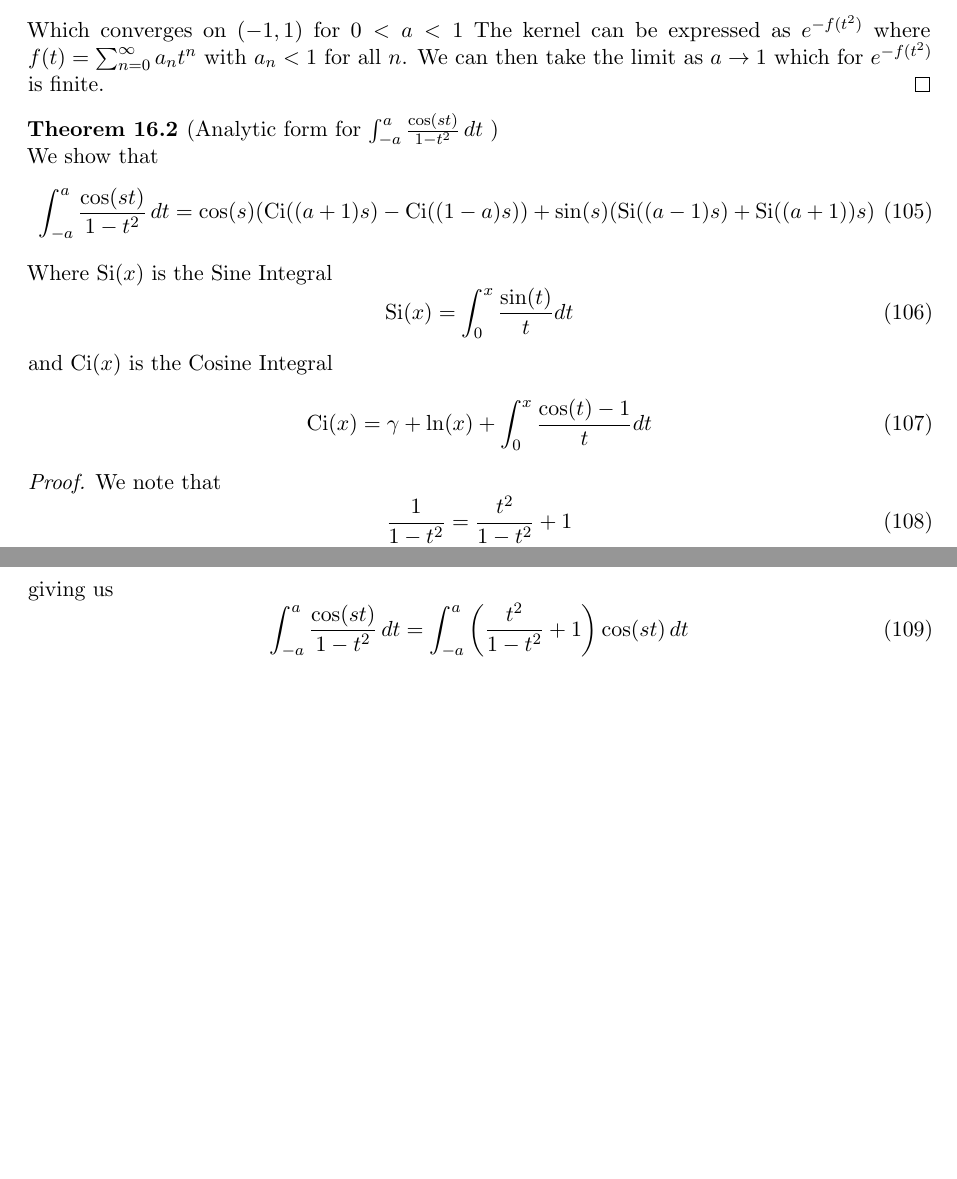
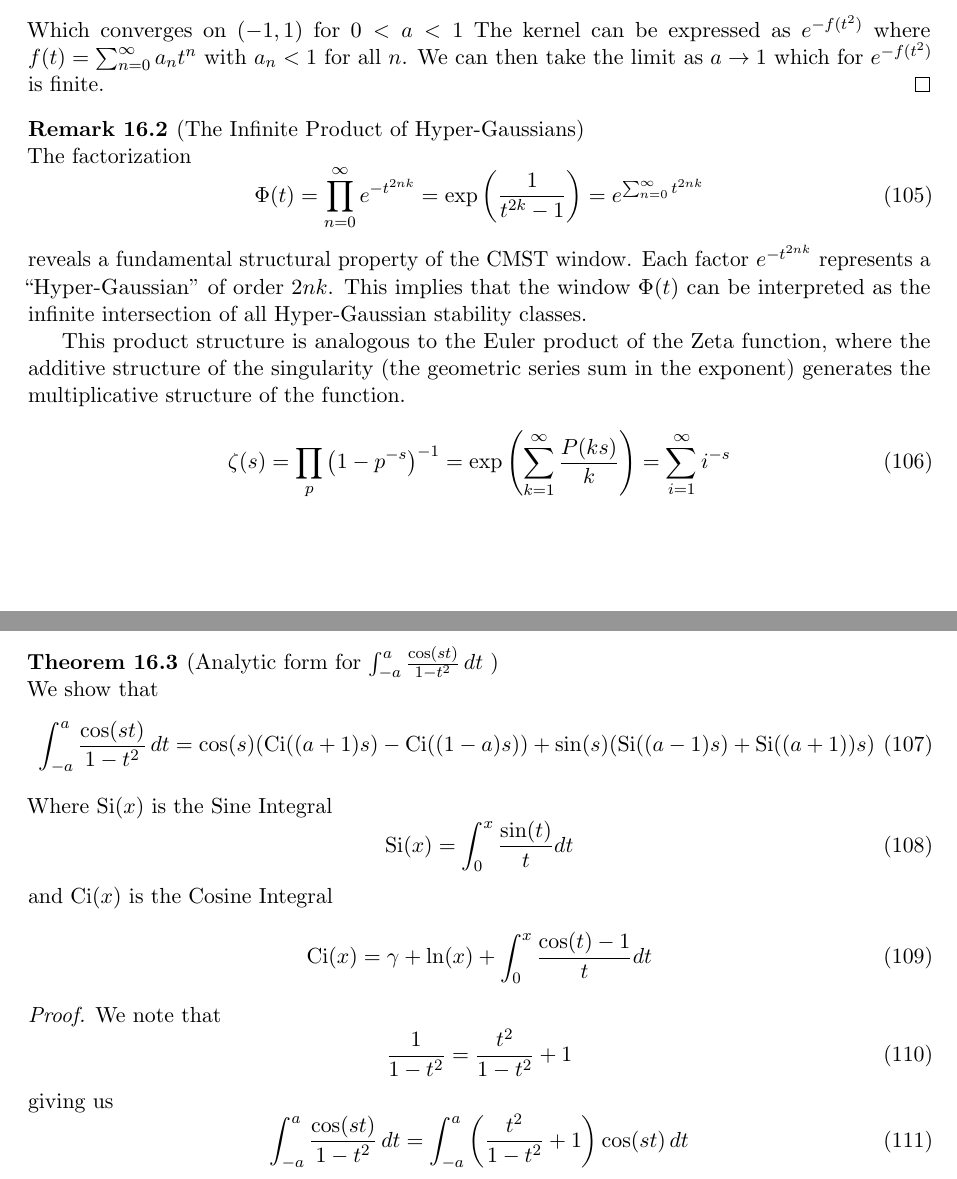
Before and after one commit to aronp/CMST, a LaTeX paper (theory/cmst.tex): two parts of pages 24 and 25 of 27, joined at a grey line, cut so that both start at the same text, the shorter picture padded with empty space. Compiled offline with pdfLaTeX.

Commit message:
Parallels with Zeta

```diff
--- a/theory/cmst.tex
+++ b/theory/cmst.tex
@@ -1554,6 +1554,24 @@ The kernel can be expressed as $e^{-f(t^2)}$ where $f(t) = \sum_{n=0}^{\infty} a
 We can then take the limit as $a \to 1$ which for $e^{-f(t^2)}$ is finite.
 \end{proof}
 
+\begin{remark}[The Infinite Product of Hyper-Gaussians]
+The factorization
+\begin{equation}
+\Phi(t) = \prod_{n=0}^{\infty} e^{-t^{2nk}}  = \exp\left( \frac{1}{t^{2k}-1} \right)
+= e^{\sum _{n=0}^{\infty } t^{2 n k} }
+\end{equation}
+reveals a fundamental structural property of the CMST window. Each factor $e^{-t^{2nk}}$ represents a ``Hyper-Gaussian'' of order $2nk$.
+This implies that the window $\Phi(t)$ can be interpreted as the infinite intersection of all Hyper-Gaussian stability classes.
+
+This product structure is analogous to the Euler product of the Zeta function, where the additive structure of the singularity (the geometric series sum in the exponent) generates the multiplicative structure of the function.
+\begin{equation}
+\zeta(s) = \prod_{p} \left(1 - p^{-s}\right)^{-1} = \exp\left( \sum_{k=1}^{\infty} \frac{P(ks)}{k} \right) = \sum_{i=1}^{\infty} i^{-s}
+\end{equation}
+
+\end{remark}
+
+
+
 \begin{theorem} [Analytic form for $\int_{-a}^a \frac{\cos (s t)}{1-t^2} \, dt$ ]
 We show that
 \begin{equation}
```
